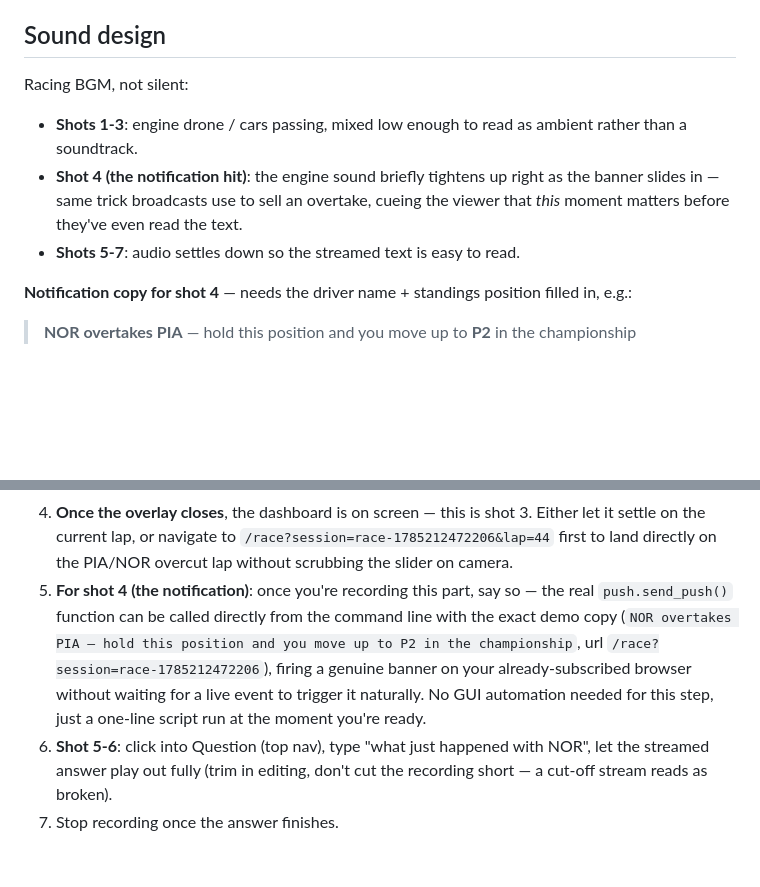
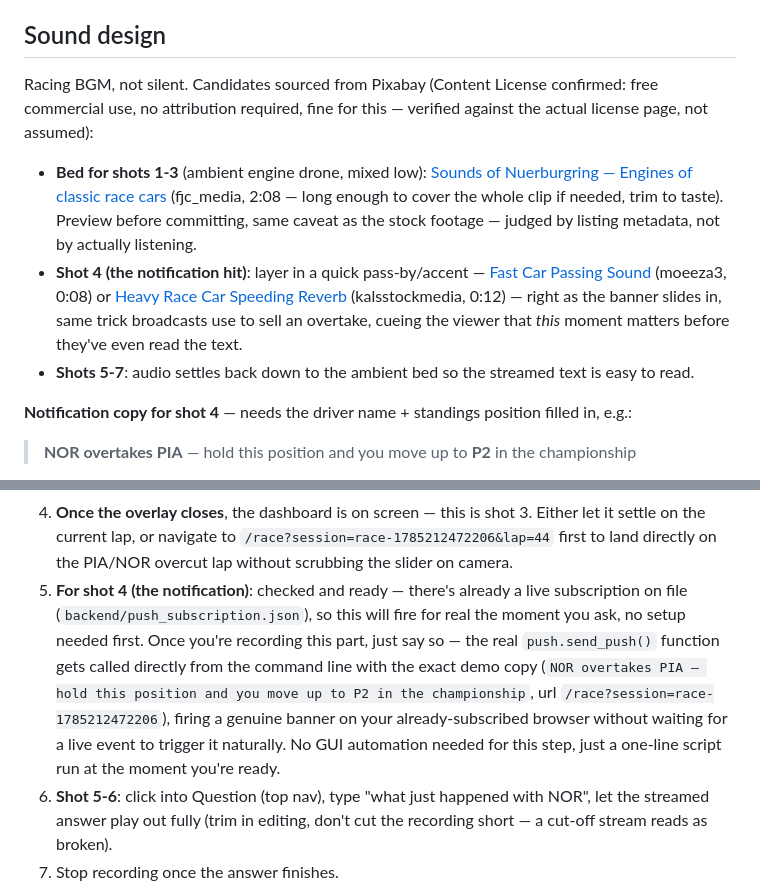
Before and after one commit to Jiani-lab/f1-race-analysis, a Markdown page: frontend/demo-video-storyboard.md, 2 parts joined by grey strips. GitHub-like rendering; blank space fills up the shorter version.

Commit message:
Source BGM candidates, confirm push subscription is ready for shot 4
- 3 Pixabay sound-effect candidates for the BGM bed + notification
  accent (license confirmed: free commercial use, no attribution
  required -- verified against the actual license page)
- Confirmed backend/push_subscription.json already has a live
  subscription on file, so shot 4's real push.send_push() trigger works
  right now, no setup step first

Co-Authored-By: Claude Sonnet 5 <noreply@anthropic.com>

```diff
--- a/frontend/demo-video-storyboard.md
+++ b/frontend/demo-video-storyboard.md
@@ -71,15 +71,23 @@ give, since shot 4 (notification) is the actual hero moment.
 
 ## Sound design
 
-Racing BGM, not silent:
+Racing BGM, not silent. Candidates sourced from Pixabay (Content License
+confirmed: free commercial use, no attribution required, fine for this —
+verified against the actual license page, not assumed):
 
-- **Shots 1-3**: engine drone / cars passing, mixed low enough to read as
-  ambient rather than a soundtrack.
-- **Shot 4 (the notification hit)**: the engine sound briefly tightens up
-  right as the banner slides in — same trick broadcasts use to sell an
-  overtake, cueing the viewer that *this* moment matters before they've
-  even read the text.
-- **Shots 5-7**: audio settles down so the streamed text is easy to read.
+- **Bed for shots 1-3** (ambient engine drone, mixed low): [Sounds of
+  Nuerburgring — Engines of classic race cars](https://pixabay.com/sound-effects/search/race-car/)
+  (fjc_media, 2:08 — long enough to cover the whole clip if needed, trim
+  to taste). Preview before committing, same caveat as the stock footage —
+  judged by listing metadata, not by actually listening.
+- **Shot 4 (the notification hit)**: layer in a quick pass-by/accent —
+  [Fast Car Passing Sound](https://pixabay.com/sound-effects/search/race-car/)
+  (moeeza3, 0:08) or [Heavy Race Car Speeding Reverb](https://pixabay.com/sound-effects/search/race-car/)
+  (kalsstockmedia, 0:12) — right as the banner slides in, same trick
+  broadcasts use to sell an overtake, cueing the viewer that *this* moment
+  matters before they've even read the text.
+- **Shots 5-7**: audio settles back down to the ambient bed so the
+  streamed text is easy to read.
 
 **Notification copy for shot 4** — needs the driver name + standings
 position filled in, e.g.:
@@ -140,13 +148,16 @@ the browser viewport, no menu bar/dock).
    shot 3. Either let it settle on the current lap, or navigate to
    `/race?session=race-1785212472206&lap=44` first to land directly on
    the PIA/NOR overcut lap without scrubbing the slider on camera.
-5. **For shot 4 (the notification)**: once you're recording this part,
-   say so — the real `push.send_push()` function can be called directly
-   from the command line with the exact demo copy (`NOR overtakes PIA —
-   hold this position and you move up to P2 in the championship`, url
-   `/race?session=race-1785212472206`), firing a genuine banner on your
-   already-subscribed browser without waiting for a live event to trigger
-   it naturally. No GUI automation needed for this step, just a one-line
+5. **For shot 4 (the notification)**: checked and ready — there's already
+   a live subscription on file (`backend/push_subscription.json`), so this
+   will fire for real the moment you ask, no setup needed first. Once
+   you're recording this part, just say so — the real `push.send_push()`
+   function gets called directly from the command line with the exact
+   demo copy (`NOR overtakes PIA — hold this position and you move up to
+   P2 in the championship`, url `/race?session=race-1785212472206`),
+   firing a genuine banner on your already-subscribed browser without
+   waiting for a live event to trigger it naturally. No GUI automation
+   needed for this step, just a one-line
    script run at the moment you're ready.
 6. **Shot 5-6**: click into Question (top nav), type "what just happened
    with NOR", let the streamed answer play out fully (trim in editing,
```
